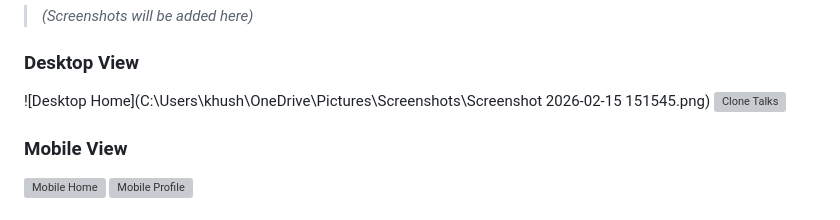
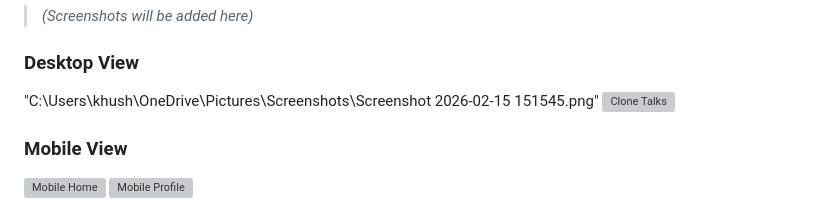
Before and after one commit to Bilal0Ali/italk, a Markdown page: README.md, the part around one of its changes. Drawn GitHub-style; grey boxes are pictures that could not be loaded.

```diff
--- a/README.md
+++ b/README.md
@@ -108,7 +108,7 @@ The result is a **probabilistic compatibility score**, along with insights and r
 
 ### Desktop View
 <!-- Replace with actual images -->
-![Desktop Home](C:\Users\khush\OneDrive\Pictures\Screenshots\Screenshot 2026-02-15 151545.png)
+"C:\Users\khush\OneDrive\Pictures\Screenshots\Screenshot 2026-02-15 151545.png"
 ![Clone Talks](assets/screenshots/clone-talks.png)
 
 ### Mobile View
```
Also changed, not shown: other parts of README.md (+1 -1 lines).
